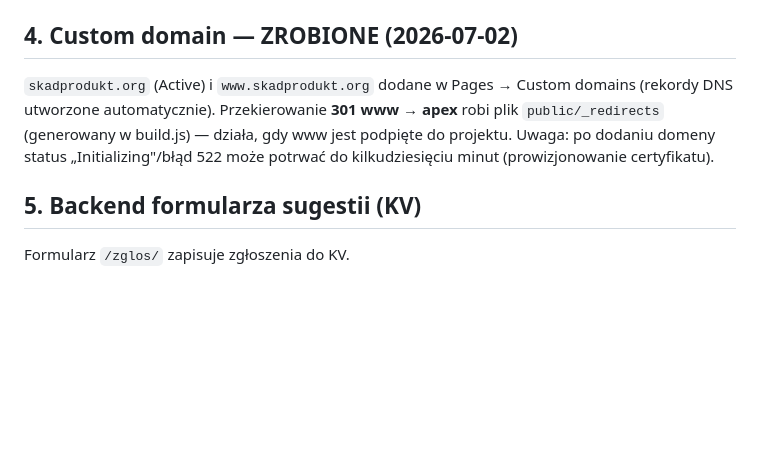
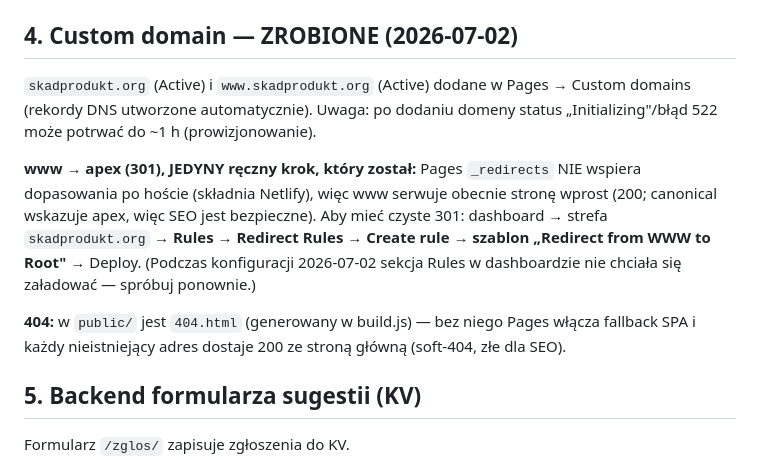
Before and after one commit to caspar-11-code/skadprodukt, a Markdown page: DEPLOY.md, the part around the change. Drawn GitHub-style; blank space fills up the shorter version.

```diff
--- a/DEPLOY.md
+++ b/DEPLOY.md
@@ -20,7 +20,11 @@ Dashboard Cloudflare → Workers & Pages → **Create → Pages → Connect to G
 - Save and Deploy → dostajesz `https://skadprodukt.pages.dev`.
 
 ## 4. Custom domain — ZROBIONE (2026-07-02)
-`skadprodukt.org` (Active) i `www.skadprodukt.org` dodane w Pages → Custom domains (rekordy DNS utworzone automatycznie). Przekierowanie **301 www → apex** robi plik `public/_redirects` (generowany w build.js) — działa, gdy www jest podpięte do projektu. Uwaga: po dodaniu domeny status „Initializing"/błąd 522 może potrwać do kilkudziesięciu minut (prowizjonowanie certyfikatu).
+`skadprodukt.org` (Active) i `www.skadprodukt.org` (Active) dodane w Pages → Custom domains (rekordy DNS utworzone automatycznie). Uwaga: po dodaniu domeny status „Initializing"/błąd 522 może potrwać do ~1 h (prowizjonowanie).
+
+**www → apex (301), JEDYNY ręczny krok, który został:** Pages `_redirects` NIE wspiera dopasowania po hoście (składnia Netlify), więc www serwuje obecnie stronę wprost (200; canonical wskazuje apex, więc SEO jest bezpieczne). Aby mieć czyste 301: dashboard → strefa `skadprodukt.org` → **Rules → Redirect Rules → Create rule → szablon „Redirect from WWW to Root"** → Deploy. (Podczas konfiguracji 2026-07-02 sekcja Rules w dashboardzie nie chciała się załadować — spróbuj ponownie.)
+
+**404:** w `public/` jest `404.html` (generowany w build.js) — bez niego Pages włącza fallback SPA i każdy nieistniejący adres dostaje 200 ze stroną główną (soft-404, złe dla SEO).
 
 ## 5. Backend formularza sugestii (KV)
 Formularz `/zglos/` zapisuje zgłoszenia do KV.
```
Also changed, not shown: AUTOMATYZACJA.md (+10 -0 lines).
